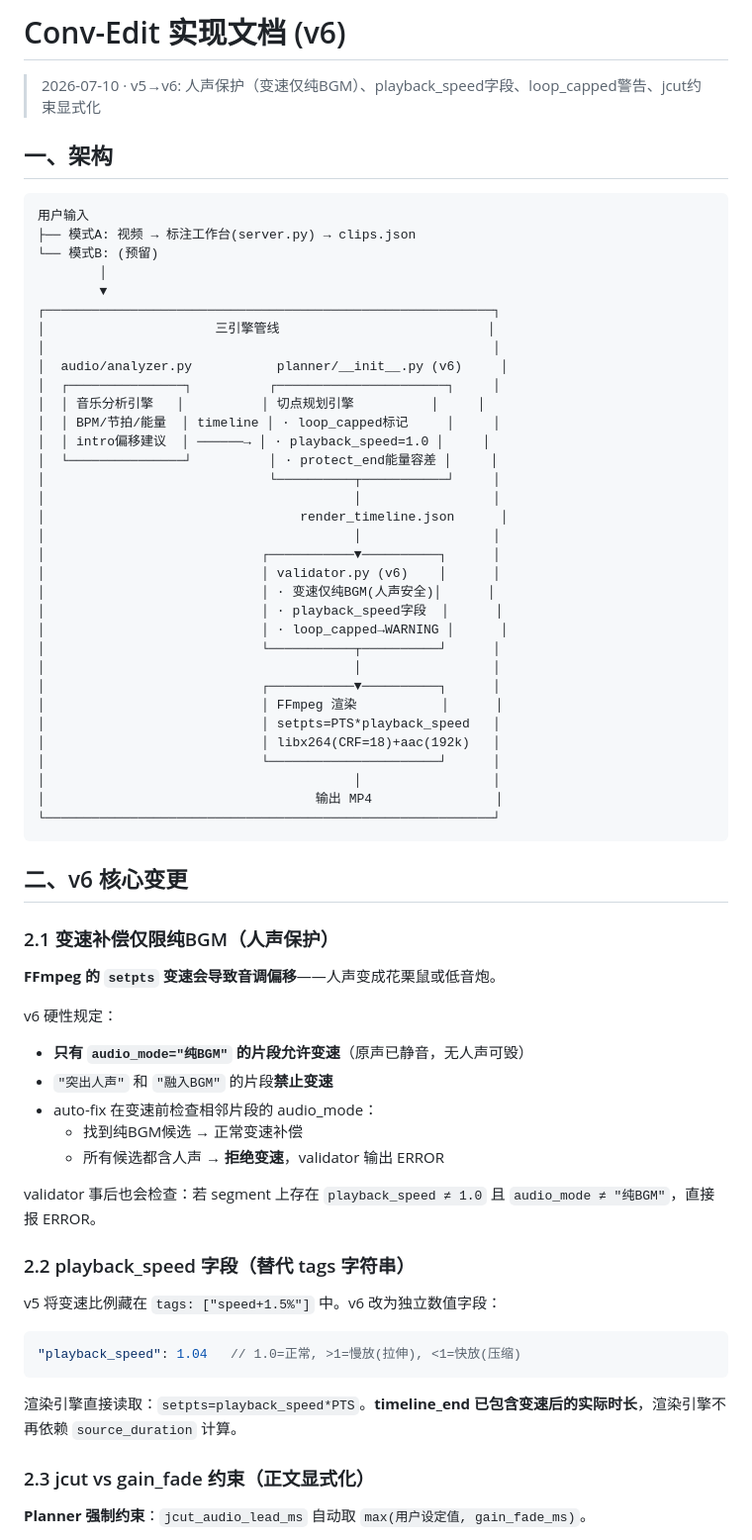
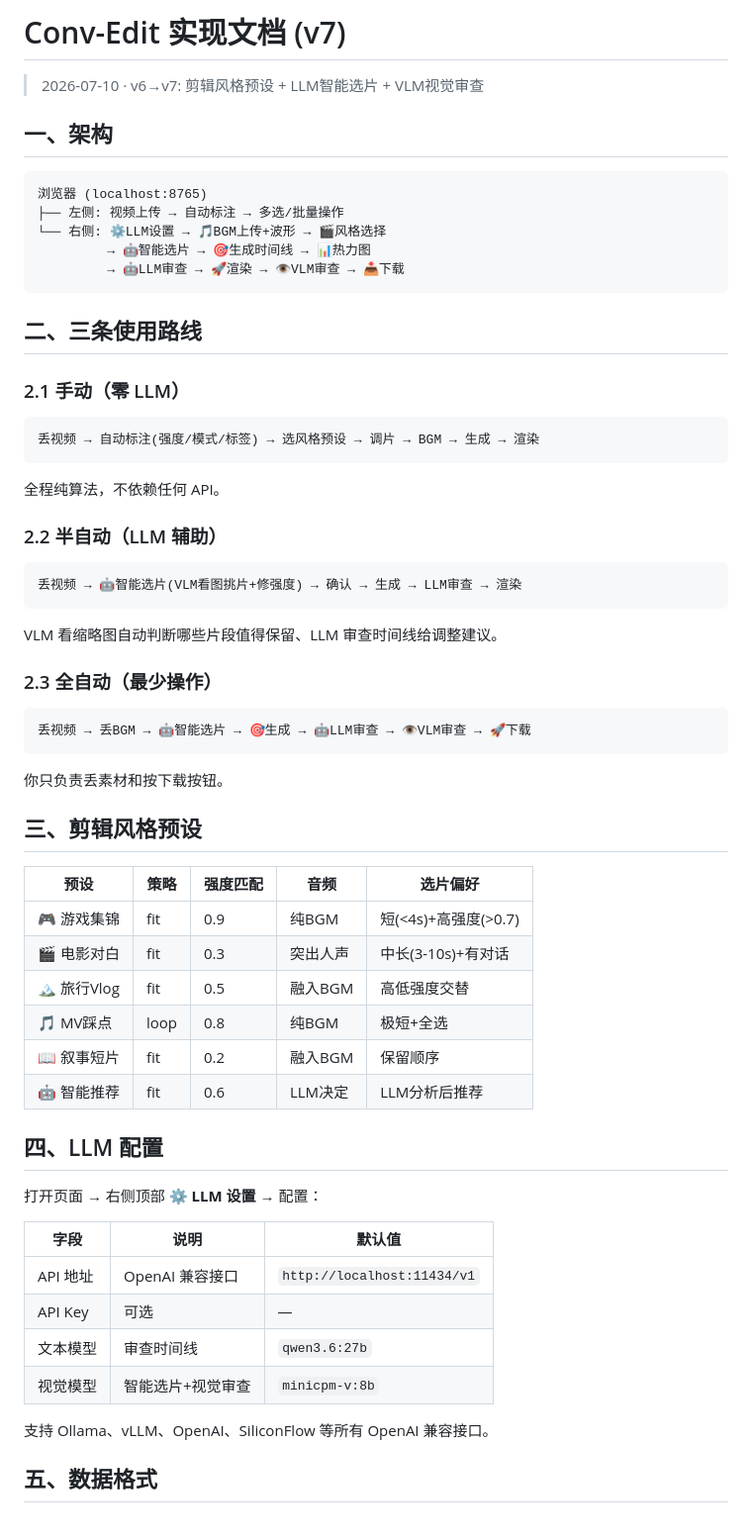
Before and after one commit to Gousting/conv-edit, a Markdown page: README.md, the part around one of its changes. Shown at 99% size. GitHub-like rendering.

Commit message:
docs: v7 README with presets + LLM workflow

````diff
--- a/README.md
+++ b/README.md
@@ -1,71 +1,60 @@
-# Conv-Edit 实现文档 (v6)
+# Conv-Edit 实现文档 (v7)
 
-> 2026-07-10 · v5→v6: 人声保护（变速仅纯BGM）、playback_speed字段、loop_capped警告、jcut约束显式化
+> 2026-07-10 · v6→v7: 剪辑风格预设 + LLM智能选片 + VLM视觉审查
 
 ## 一、架构
 
 ```
-用户输入
-├── 模式A: 视频 → 标注工作台(server.py) → clips.json
-└── 模式B: (预留)
-        │
-        ▼
-┌──────────────────────────────────────────────────────────┐
-│                      三引擎管线                           │
-│                                                          │
-│  audio/analyzer.py           planner/__init__.py (v6)     │
-│  ┌───────────────┐          ┌──────────────────────┐     │
-│  │ 音乐分析引擎   │          │ 切点规划引擎          │     │
-│  │ BPM/节拍/能量  │ timeline │ · loop_capped标记     │     │
-│  │ intro偏移建议  │ ──────→ │ · playback_speed=1.0 │     │
-│  └───────────────┘          │ · protect_end能量容差 │     │
-│                             └──────────┬───────────┘     │
-│                                        │                 │
-│                                 render_timeline.json      │
-│                                        │                 │
-│                            ┌───────────▼──────────┐      │
-│                            │ validator.py (v6)    │      │
-│                            │ · 变速仅纯BGM(人声安全)│      │
-│                            │ · playback_speed字段  │      │
-│                            │ · loop_capped→WARNING │      │
-│                            └───────────┬──────────┘      │
-│                                        │                 │
-│                            ┌───────────▼──────────┐      │
-│                            │ FFmpeg 渲染           │      │
-│                            │ setpts=PTS*playback_speed   │
-│                            │ libx264(CRF=18)+aac(192k)   │
-│                            └──────────────────────┘      │
-│                                        │                 │
-│                                   输出 MP4                │
-└──────────────────────────────────────────────────────────┘
+浏览器 (localhost:8765)
+├── 左侧: 视频上传 → 自动标注 → 多选/批量操作
+└── 右侧: ⚙️LLM设置 → 🎵BGM上传+波形 → 🎬风格选择
+         → 🤖智能选片 → 🎯生成时间线 → 📊热力图
+         → 🤖LLM审查 → 🚀渲染 → 👁️VLM审查 → 📥下载
 ```
 
-## 二、v6 核心变更
+## 二、三条使用路线
 
-### 2.1 变速补偿仅限纯BGM（人声保护）
+### 2.1 手动（零 LLM）
+```
+丢视频 → 自动标注(强度/模式/标签) → 选风格预设 → 调片 → BGM → 生成 → 渲染
+```
+全程纯算法，不依赖任何 API。
 
-**FFmpeg 的 `setpts` 变速会导致音调偏移**——人声变成花栗鼠或低音炮。
+### 2.2 半自动（LLM 辅助）
+```
+丢视频 → 🤖智能选片(VLM看图挑片+修强度) → 确认 → 生成 → LLM审查 → 渲染
+```
+VLM 看缩略图自动判断哪些片段值得保留、LLM 审查时间线给调整建议。
 
-v6 硬性规定：
-- **只有 `audio_mode="纯BGM"` 的片段允许变速**（原声已静音，无人声可毁）
-- `"突出人声"` 和 `"融入BGM"` 的片段**禁止变速**
-- auto-fix 在变速前检查相邻片段的 audio_mode：
-  - 找到纯BGM候选 → 正常变速补偿
-  - 所有候选都含人声 → **拒绝变速**，validator 输出 ERROR
+### 2.3 全自动（最少操作）
+```
+丢视频 → 丢BGM → 🤖智能选片 → 🎯生成 → 🤖LLM审查 → 👁️VLM审查 → 🚀下载
+```
+你只负责丢素材和按下载按钮。
 
-validator 事后也会检查：若 segment 上存在 `playback_speed ≠ 1.0` 且 `audio_mode ≠ "纯BGM"`，直接报 ERROR。
+## 三、剪辑风格预设
 
-### 2.2 playback_speed 字段（替代 tags 字符串）
+| 预设 | 策略 | 强度匹配 | 音频 | 选片偏好 |
+|------|------|----------|------|----------|
+| 🎮 游戏集锦 | fit | 0.9 | 纯BGM | 短(<4s)+高强度(>0.7) |
+| 🎬 电影对白 | fit | 0.3 | 突出人声 | 中长(3-10s)+有对话 |
+| 🏔️ 旅行Vlog | fit | 0.5 | 融入BGM | 高低强度交替 |
+| 🎵 MV踩点 | loop | 0.8 | 纯BGM | 极短+全选 |
+| 📖 叙事短片 | fit | 0.2 | 融入BGM | 保留顺序 |
+| 🤖 智能推荐 | fit | 0.6 | LLM决定 | LLM分析后推荐 |
 
-v5 将变速比例藏在 `tags: ["speed+1.5%"]` 中。v6 改为独立数值字段：
+## 四、LLM 配置
 
-```json
-"playback_speed": 1.04   // 1.0=正常, >1=慢放(拉伸), <1=快放(压缩)
-```
+打开页面 → 右侧顶部 **⚙️ LLM 设置** → 配置：
 
-渲染引擎直接读取：`setpts=playback_speed*PTS`。**timeline_end 已包含变速后的实际时长**，渲染引擎不再依赖 `source_duration` 计算。
+| 字段 | 说明 | 默认值 |
+|------|------|--------|
+| API 地址 | OpenAI 兼容接口 | `http://localhost:11434/v1` |
+| API Key | 可选 | — |
+| 文本模型 | 审查时间线 | `qwen3.6:27b` |
+| 视觉模型 | 智能选片+视觉审查 | `minicpm-v:8b` |
 
-### 2.3 jcut vs gain_fade 约束（正文显式化）
+支持 Ollama、vLLM、OpenAI、SiliconFlow 等所有 OpenAI 兼容接口。
 
-**Planner 强制约束**：`jcut_audio_lead_ms` 自动取 `max(用户设定值, gain_fade_ms)`。
+## 五、数据格式
 
````
Also changed, not shown: other parts of README.md (+55 -70 lines).
